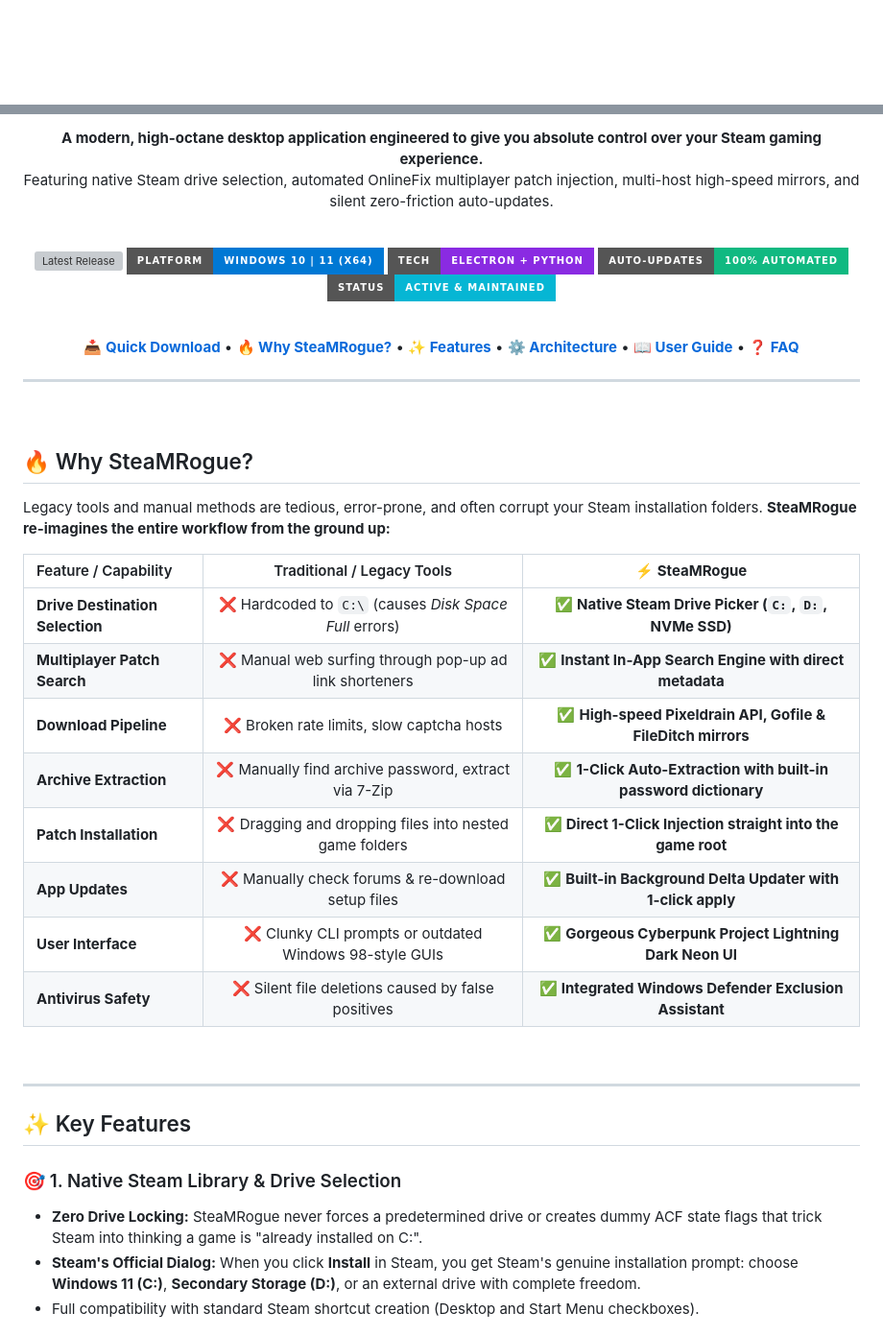
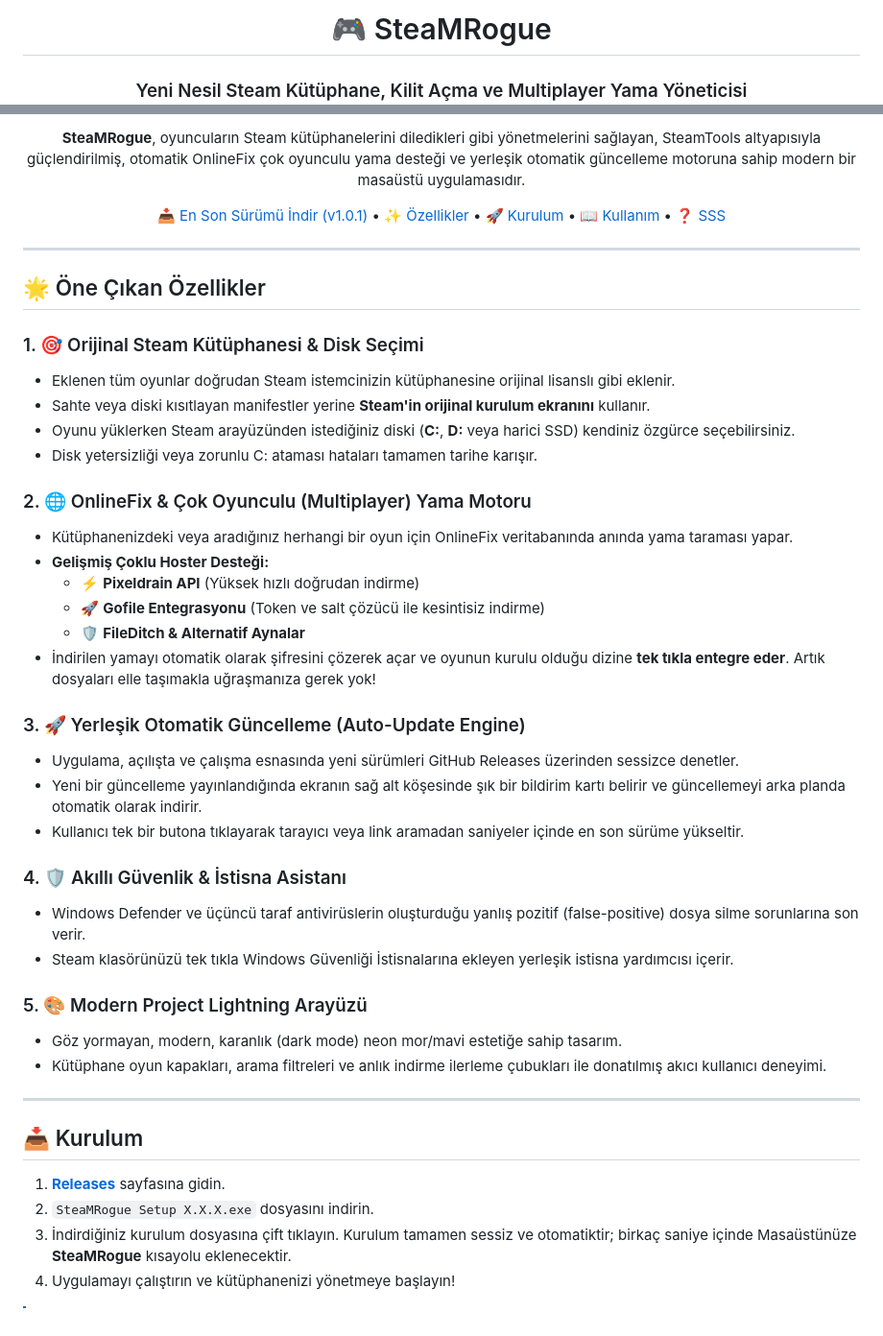
Before and after one commit to mythoscd/SteaMRogue, a Markdown page: README.md, 2 parts joined by grey strips. Shown at 96% size. Drawn GitHub-style; badges without logos; blank space fills up the shorter version; grey boxes are pictures that could not be loaded.

Commit message:
docs: comprehensive SteaMRogue documentation and guides

```diff
--- a/README.md
+++ b/README.md
@@ -1,4 +1,5 @@
 <div align="center">
 
-<br/>
+# 🎮 SteaMRogue
+### Yeni Nesil Steam Kütüphane, Kilit Açma ve Multiplayer Yama Yöneticisi
 
@@ -9,57 +10,49 @@
 
 <p align="center">
-  <b>A modern, high-octane desktop application engineered to give you absolute control over your Steam gaming experience.</b><br/>
-  Featuring native Steam drive selection, automated OnlineFix multiplayer patch injection, multi-host high-speed mirrors, and silent zero-friction auto-updates.
+  <b>SteaMRogue</b>, oyuncuların Steam kütüphanelerini diledikleri gibi yönetmelerini sağlayan, SteamTools altyapısıyla güçlendirilmiş, otomatik OnlineFix çok oyunculu yama desteği ve yerleşik otomatik güncelleme motoruna sahip modern bir masaüstü uygulamasıdır.
 </p>
 
-<br/>
-
-[![Latest Release](https://img.shields.io/github/v/release/mythoscd/SteaMRogue?style=for-the-badge&color=7c3aed&label=Release&logo=github)](https://github.com/mythoscd/SteaMRogue/releases)
-[![Platform](https://img.shields.io/badge/Platform-Windows%2010%20%7C%2011%20(x64)-0078D4?style=for-the-badge&logo=windows)](https://github.com/mythoscd/SteaMRogue/releases)
-[![Stack](https://img.shields.io/badge/Tech-Electron%20%2B%20Python-blueviolet?style=for-the-badge&logo=electron)](https://github.com/mythoscd/SteaMRogue)
-[![Updates](https://img.shields.io/badge/Auto--Updates-100%25%20Automated-10B981?style=for-the-badge&logo=speedtest)](https://github.com/mythoscd/SteaMRogue)
-[![License](https://img.shields.io/badge/Status-Active%20%26%20Maintained-06B6D4?style=for-the-badge)](https://github.com/mythoscd/SteaMRogue)
-
-<br/>
-
-<p align="center">
-  <a href="#-quick-download"><b>📥 Quick Download</b></a> •
-  <a href="#-why-steamrogue"><b>🔥 Why SteaMRogue?</b></a> •
-  <a href="#-key-features"><b>✨ Features</b></a> •
-  <a href="#-how-it-works"><b>⚙️ Architecture</b></a> •
-  <a href="#-user-guide"><b>📖 User Guide</b></a> •
-  <a href="#-faq"><b>❓ FAQ</b></a>
-</p>
+[📥 En Son Sürümü İndir (v1.0.1)](https://github.com/mythoscd/SteaMRogue/releases/latest) • [✨ Özellikler](#-öne-çıkan-özellikler) • [🚀 Kurulum](#-kurulum) • [📖 Kullanım](#-kullanım-rehberi) • [❓ SSS](#-sıkça-sorulan-sorular-sss)
 
 ---
 
 </div>
 
-<br/>
+## 🌟 Öne Çıkan Özellikler
 
-## 🔥 Why SteaMRogue?
+### 1. 🎯 Orijinal Steam Kütüphanesi & Disk Seçimi
+* Eklenen tüm oyunlar doğrudan Steam istemcinizin kütüphanesine orijinal lisanslı gibi eklenir.
+* Sahte veya diski kısıtlayan manifestler yerine **Steam'in orijinal kurulum ekranını** kullanır.
+* Oyunu yüklerken Steam arayüzünden istediğiniz diski (**C:**, **D:** veya harici SSD) kendiniz özgürce seçebilirsiniz.
+* Disk yetersizliği veya zorunlu C: ataması hataları tamamen tarihe karışır.
 
-Legacy tools and manual methods are tedious, error-prone, and often corrupt your Steam installation folders. **SteaMRogue re-imagines the entire workflow from the ground up:**
+### 2. 🌐 OnlineFix & Çok Oyunculu (Multiplayer) Yama Motoru
+* Kütüphanenizdeki veya aradığınız herhangi bir oyun için OnlineFix veritabanında anında yama taraması yapar.
+* **Gelişmiş Çoklu Hoster Desteği:**
+  * ⚡ **Pixeldrain API** (Yüksek hızlı doğrudan indirme)
+  * 🚀 **Gofile Entegrasyonu** (Token ve salt çözücü ile kesintisiz indirme)
+  * 🛡️ **FileDitch & Alternatif Aynalar**
+* İndirilen yamayı otomatik olarak şifresini çözerek açar ve oyunun kurulu olduğu dizine **tek tıkla entegre eder**. Artık dosyaları elle taşımakla uğraşmanıza gerek yok!
 
-| Feature / Capability | Traditional / Legacy Tools | ⚡ **SteaMRogue** |
-| :--- | :---: | :---: |
-| **Drive Destination Selection** | ❌ Hardcoded to `C:\` (causes *Disk Space Full* errors) | ✅ **Native Steam Drive Picker (`C:`, `D:`, NVMe SSD)** |
-| **Multiplayer Patch Search** | ❌ Manual web surfing through pop-up ad link shorteners | ✅ **Instant In-App Search Engine with direct metadata** |
-| **Download Pipeline** | ❌ Broken rate limits, slow captcha hosts | ✅ **High-speed Pixeldrain API, Gofile & FileDitch mirrors** |
-| **Archive Extraction** | ❌ Manually find archive password, extract via 7-Zip | ✅ **1-Click Auto-Extraction with built-in password dictionary** |
-| **Patch Installation** | ❌ Dragging and dropping files into nested game folders | ✅ **Direct 1-Click Injection straight into the game root** |
-| **App Updates** | ❌ Manually check forums & re-download setup files | ✅ **Built-in Background Delta Updater with 1-click apply** |
-| **User Interface** | ❌ Clunky CLI prompts or outdated Windows 98-style GUIs | ✅ **Gorgeous Cyberpunk Project Lightning Dark Neon UI** |
-| **Antivirus Safety** | ❌ Silent file deletions caused by false positives | ✅ **Integrated Windows Defender Exclusion Assistant** |
+### 3. 🚀 Yerleşik Otomatik Güncelleme (Auto-Update Engine)
+* Uygulama, açılışta ve çalışma esnasında yeni sürümleri GitHub Releases üzerinden sessizce denetler.
+* Yeni bir güncelleme yayınlandığında ekranın sağ alt köşesinde şık bir bildirim kartı belirir ve güncellemeyi arka planda otomatik olarak indirir.
+* Kullanıcı tek bir butona tıklayarak tarayıcı veya link aramadan saniyeler içinde en son sürüme yükseltir.
 
-<br/>
+### 4. 🛡️ Akıllı Güvenlik & İstisna Asistanı
+* Windows Defender ve üçüncü taraf antivirüslerin oluşturduğu yanlış pozitif (false-positive) dosya silme sorunlarına son verir.
+* Steam klasörünüzü tek tıkla Windows Güvenliği İstisnalarına ekleyen yerleşik istisna yardımcısı içerir.
+
+### 5. 🎨 Modern Project Lightning Arayüzü
+* Göz yormayan, modern, karanlık (dark mode) neon mor/mavi estetiğe sahip tasarım.
+* Kütüphane oyun kapakları, arama filtreleri ve anlık indirme ilerleme çubukları ile donatılmış akıcı kullanıcı deneyimi.
 
 ---
 
-## ✨ Key Features
+## 📥 Kurulum
 
-### 🎯 1. Native Steam Library & Drive Selection
-* **Zero Drive Locking:** SteaMRogue never forces a predetermined drive or creates dummy ACF state flags that trick Steam into thinking a game is "already installed on C:".
-* **Steam's Official Dialog:** When you click **Install** in Steam, you get Steam's genuine installation prompt: choose **Windows 11 (C:)**, **Secondary Storage (D:)**, or an external drive with complete freedom.
-* Full compatibility with standard Steam shortcut creation (Desktop and Start Menu checkboxes).
+1. **[Releases](https://github.com/mythoscd/SteaMRogue/releases/latest)** sayfasına gidin.
+2. `SteaMRogue Setup X.X.X.exe` dosyasını indirin.
+3. İndirdiğiniz kurulum dosyasına çift tıklayın. Kurulum tamamen sessiz ve otomatiktir; birkaç saniye içinde Masaüstünüze **SteaMRogue** kısayolu eklenecektir.
+4. Uygulamayı çalıştırın ve kütüphanenizi yönetmeye başlayın!
 
```
Also changed, not shown: other parts of README.md (+49 -140 lines).
